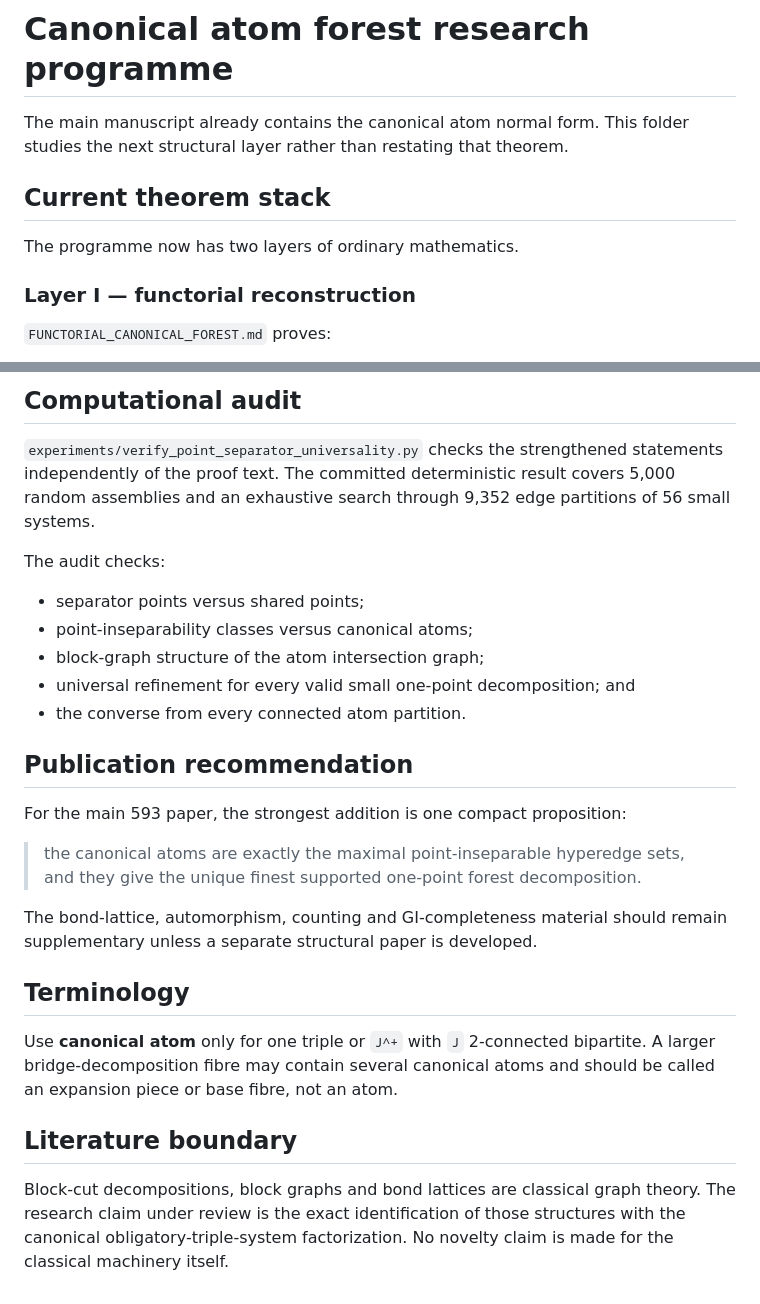
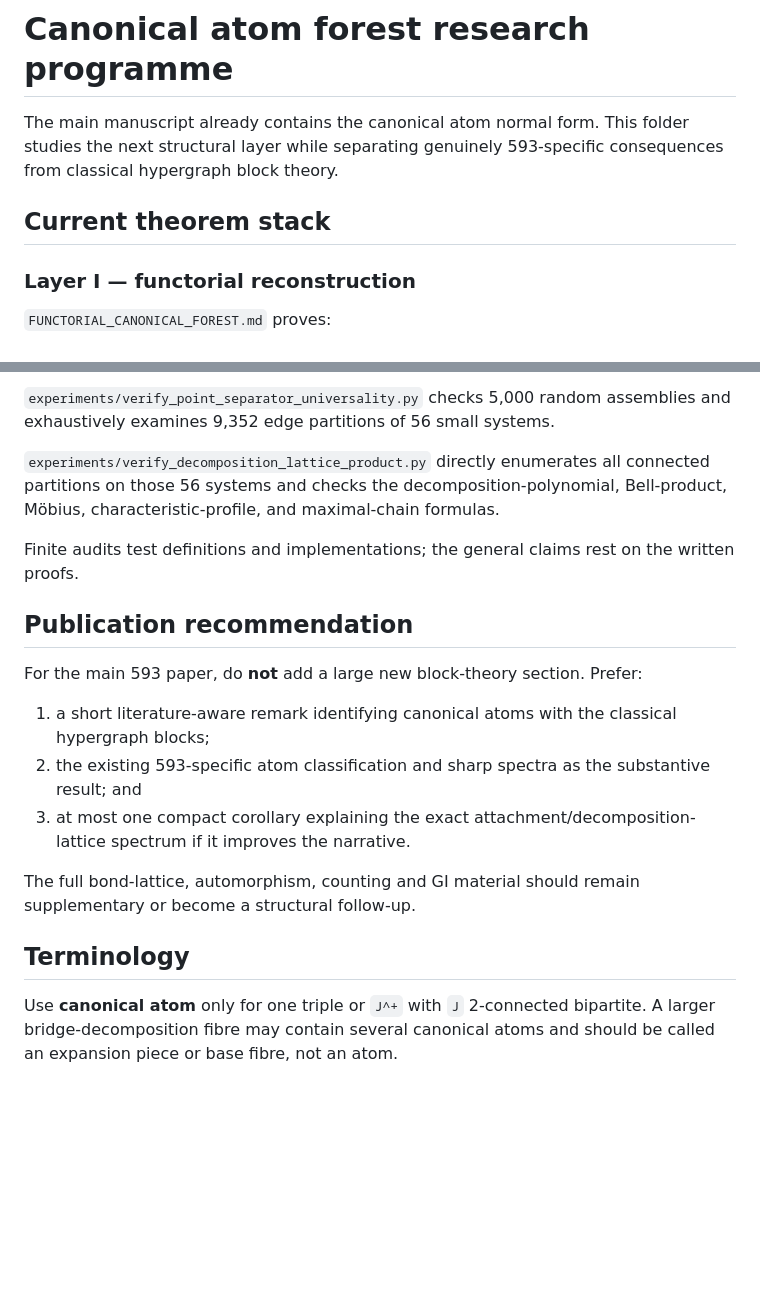
Before and after one commit to SamPetkov/Erdos593, a Markdown page: research_extensions/01_canonical_atom_forest/README.md, 2 parts joined by grey strips. GitHub-like rendering; blank space fills up the shorter version.

```diff
--- a/research_extensions/01_canonical_atom_forest/README.md
+++ b/research_extensions/01_canonical_atom_forest/README.md
@@ -1,10 +1,8 @@
 # Canonical atom forest research programme
 
-The main manuscript already contains the canonical atom normal form. This folder studies the next structural layer rather than restating that theorem.
+The main manuscript already contains the canonical atom normal form. This folder studies the next structural layer while separating genuinely 593-specific consequences from classical hypergraph block theory.
 
 ## Current theorem stack
-
-The programme now has two layers of ordinary mathematics.
 
 ### Layer I — functorial reconstruction
 
@@ -57,28 +81,20 @@ This makes the result look much closer to a genuine block/prime decomposition th
 
-## Computational audit
+`experiments/verify_point_separator_universality.py` checks 5,000 random assemblies and exhaustively examines 9,352 edge partitions of 56 small systems.
 
-`experiments/verify_point_separator_universality.py` checks the strengthened statements independently of the proof text.  The committed deterministic result covers 5,000 random assemblies and an exhaustive search through 9,352 edge partitions of 56 small systems.
+`experiments/verify_decomposition_lattice_product.py` directly enumerates all connected partitions on those 56 systems and checks the decomposition-polynomial, Bell-product, Möbius, characteristic-profile, and maximal-chain formulas.
 
-The audit checks:
-
-- separator points versus shared points;
-- point-inseparability classes versus canonical atoms;
-- block-graph structure of the atom intersection graph;
-- universal refinement for every valid small one-point decomposition; and
-- the converse from every connected atom partition.
+Finite audits test definitions and implementations; the general claims rest on the written proofs.
 
 ## Publication recommendation
 
-For the main 593 paper, the strongest addition is one compact proposition:
+For the main 593 paper, do **not** add a large new block-theory section. Prefer:
 
-> the canonical atoms are exactly the maximal point-inseparable hyperedge sets, and they give the unique finest supported one-point forest decomposition.
+1. a short literature-aware remark identifying canonical atoms with the classical hypergraph blocks;
+2. the existing 593-specific atom classification and sharp spectra as the substantive result; and
+3. at most one compact corollary explaining the exact attachment/decomposition-lattice spectrum if it improves the narrative.
 
-The bond-lattice, automorphism, counting and GI-completeness material should remain supplementary unless a separate structural paper is developed.
+The full bond-lattice, automorphism, counting and GI material should remain supplementary or become a structural follow-up.
 
 ## Terminology
 
 Use **canonical atom** only for one triple or `J^+` with `J` 2-connected bipartite. A larger bridge-decomposition fibre may contain several canonical atoms and should be called an expansion piece or base fibre, not an atom.
-
-## Literature boundary
-
-Block-cut decompositions, block graphs and bond lattices are classical graph theory.  The research claim under review is the exact identification of those structures with the canonical obligatory-triple-system factorization.  No novelty claim is made for the classical machinery itself.
```
Also changed, not shown: other parts of research_extensions/01_canonical_atom_forest/README.md (+41 -15 lines).
